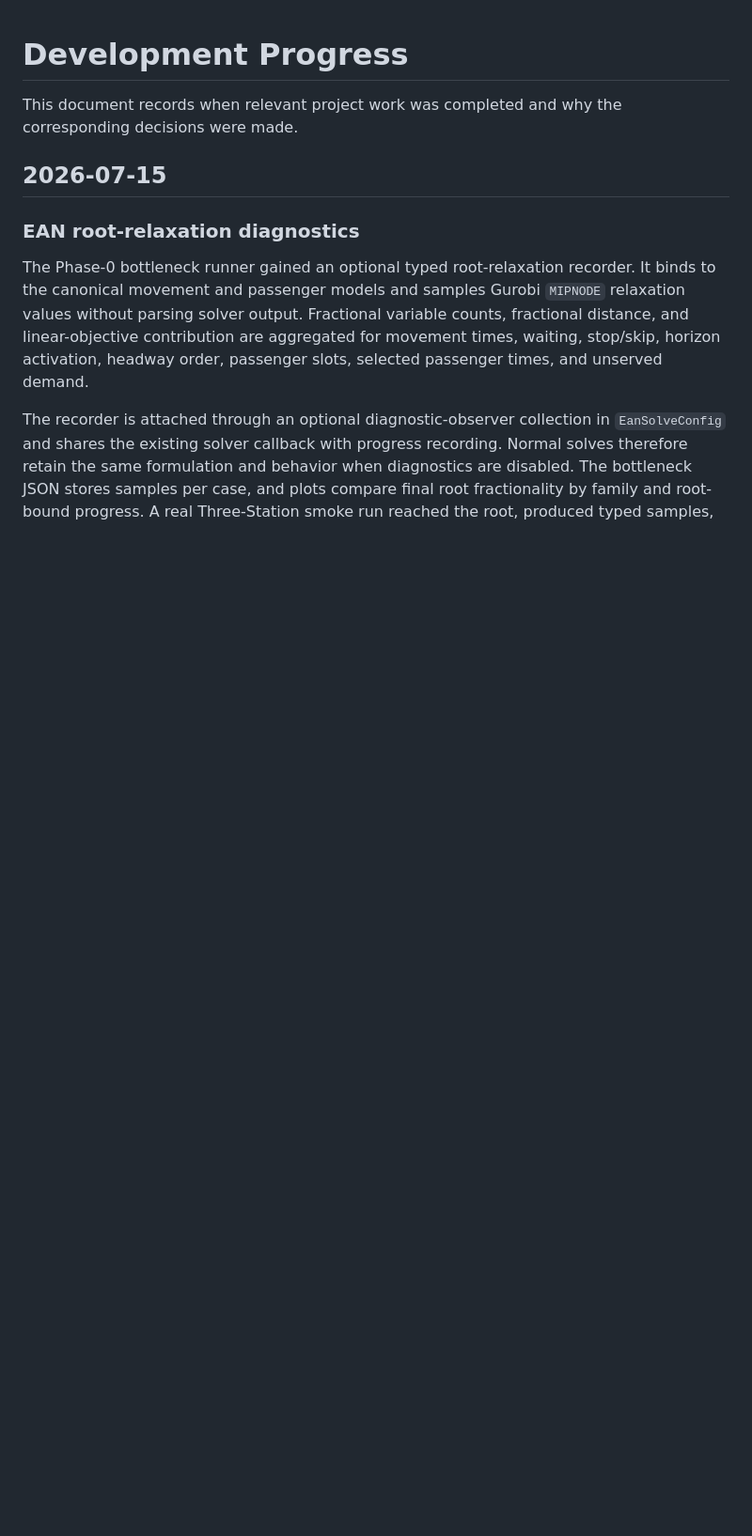
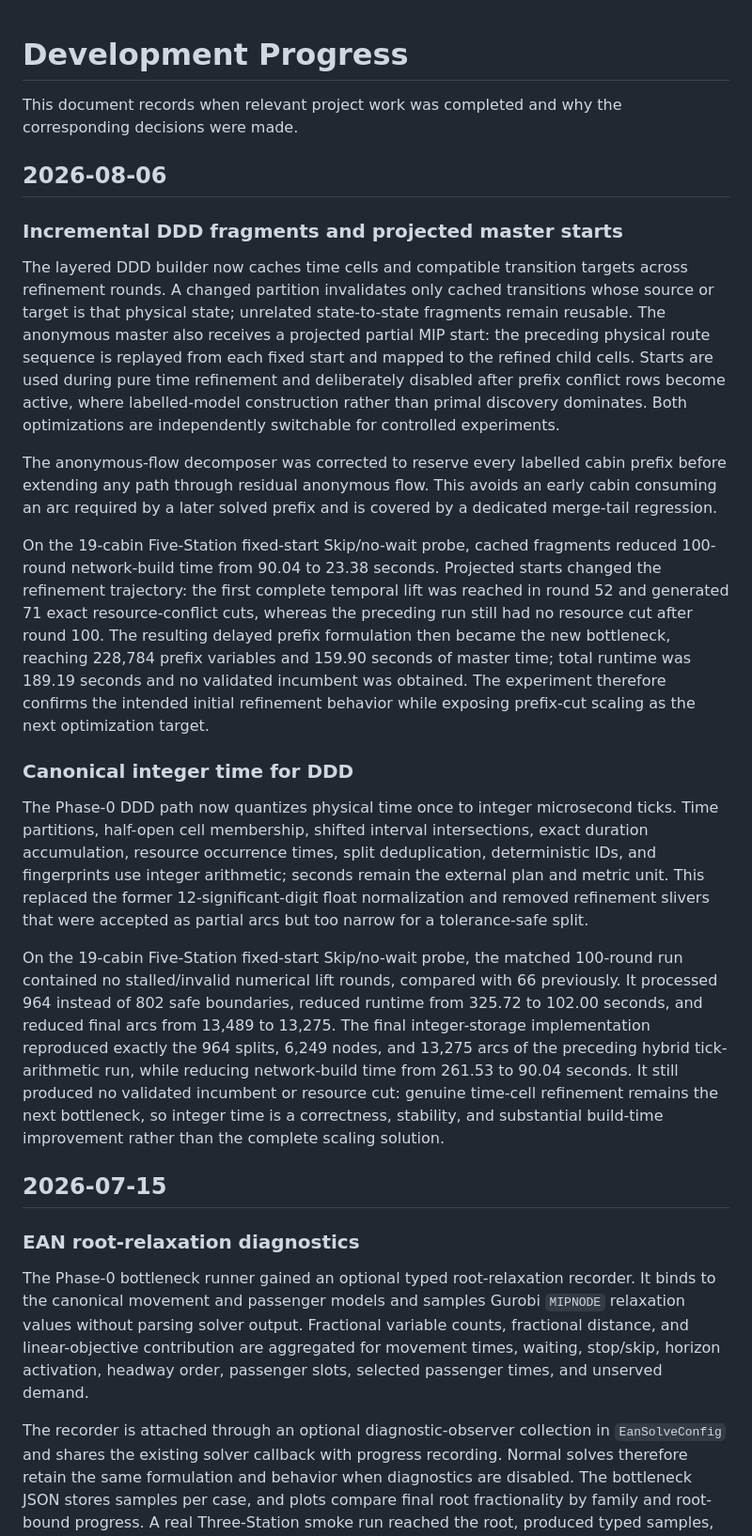
Before and after one commit to fjfricke/ropeway_skip_stop_optimization, a Markdown page: docs/progress/development_log.md, the part around the change. Shown at 94% size. GitHub-like rendering; blank space fills up the shorter version.

Commit message:
docs(ddd): record refinement guarantees and scaling

```diff
--- a/docs/progress/development_log.md
+++ b/docs/progress/development_log.md
@@ -2,6 +2,58 @@
 
 This document records when relevant project work was completed and why the
 corresponding decisions were made.
+
+## 2026-08-06
+
+### Incremental DDD fragments and projected master starts
+
+The layered DDD builder now caches time cells and compatible transition
+targets across refinement rounds. A changed partition invalidates only cached
+transitions whose source or target is that physical state; unrelated
+state-to-state fragments remain reusable. The anonymous master also receives a
+projected partial MIP start: the preceding physical route sequence is replayed
+from each fixed start and mapped to the refined child cells. Starts are used
+during pure time refinement and deliberately disabled after prefix conflict
+rows become active, where labelled-model construction rather than primal
+discovery dominates. Both optimizations are independently switchable for
+controlled experiments.
+
+The anonymous-flow decomposer was corrected to reserve every labelled cabin
+prefix before extending any path through residual anonymous flow. This avoids
+an early cabin consuming an arc required by a later solved prefix and is
+covered by a dedicated merge-tail regression.
+
+On the 19-cabin Five-Station fixed-start Skip/no-wait probe, cached fragments
+reduced 100-round network-build time from 90.04 to 23.38 seconds. Projected
+starts changed the refinement trajectory: the first complete temporal lift
+was reached in round 52 and generated 71 exact resource-conflict cuts, whereas
+the preceding run still had no resource cut after round 100. The resulting
+delayed prefix formulation then became the new bottleneck, reaching 228,784
+prefix variables and 159.90 seconds of master time; total runtime was 189.19
+seconds and no validated incumbent was obtained. The experiment therefore
+confirms the intended initial refinement behavior while exposing prefix-cut
+scaling as the next optimization target.
+
+### Canonical integer time for DDD
+
+The Phase-0 DDD path now quantizes physical time once to integer microsecond
+ticks. Time partitions, half-open cell membership, shifted interval
+intersections, exact duration accumulation, resource occurrence times, split
+deduplication, deterministic IDs, and fingerprints use integer arithmetic;
+seconds remain the external plan and metric unit. This replaced the former
+12-significant-digit float normalization and removed refinement slivers that
+were accepted as partial arcs but too narrow for a tolerance-safe split.
+
+On the 19-cabin Five-Station fixed-start Skip/no-wait probe, the matched
+100-round run contained no stalled/invalid numerical lift rounds, compared
+with 66 previously. It processed 964 instead of 802 safe boundaries, reduced
+runtime from 325.72 to 102.00 seconds, and reduced final arcs from 13,489 to
+13,275. The final integer-storage implementation reproduced exactly the 964
+splits, 6,249 nodes, and 13,275 arcs of the preceding hybrid tick-arithmetic
+run, while reducing network-build time from 261.53 to 90.04 seconds. It still
+produced no validated incumbent or resource cut: genuine time-cell refinement
+remains the next bottleneck, so integer time is a correctness, stability, and
+substantial build-time improvement rather than the complete scaling solution.
 
 ## 2026-07-15
 
```
Also changed, not shown: docs/plans/dynamic_discretization_cabin_passenger.md (+16 -4 lines), docs/reference/current_architecture.md (+22 -0 lines).
